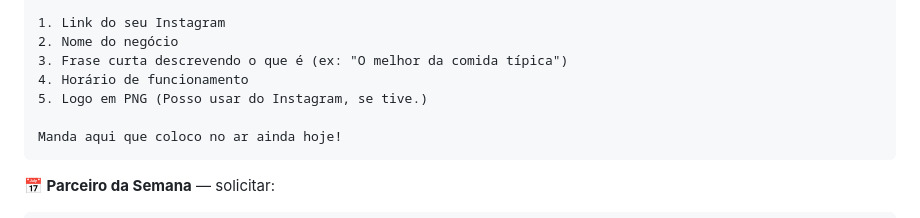
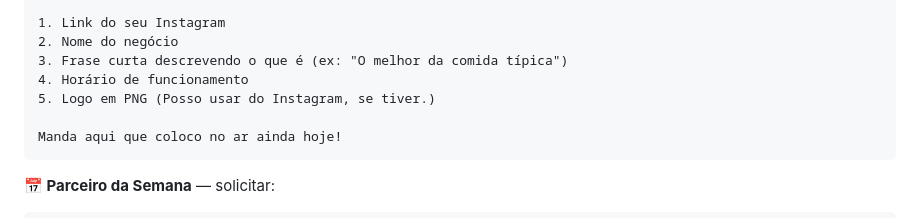
Before and after one commit to joaubaron/oquefazer, a Markdown page: docs/5-mensagens.md, the part around the change. Rendered like a GitHub page.

````diff
--- a/docs/5-mensagens.md
+++ b/docs/5-mensagens.md
@@ -131,7 +131,7 @@ Manda aqui que coloco no ar ainda hoje!
 2. Nome do negócio
 3. Frase curta descrevendo o que é (ex: "O melhor da comida típica")
 4. Horário de funcionamento
-5. Logo em PNG (Posso usar do Instagram, se tive.)
+5. Logo em PNG (Posso usar do Instagram, se tiver.)
 
 Manda aqui que coloco no ar ainda hoje!
 ```
````
